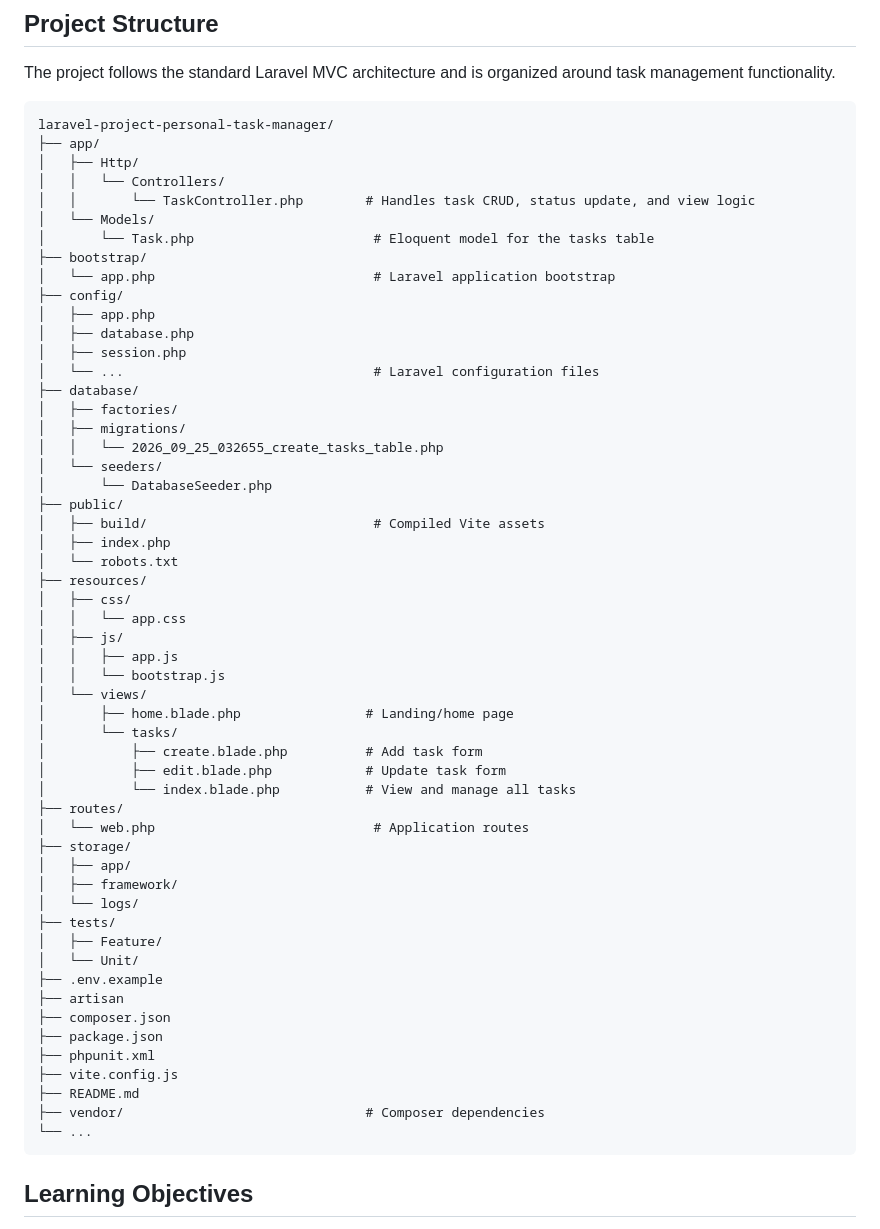
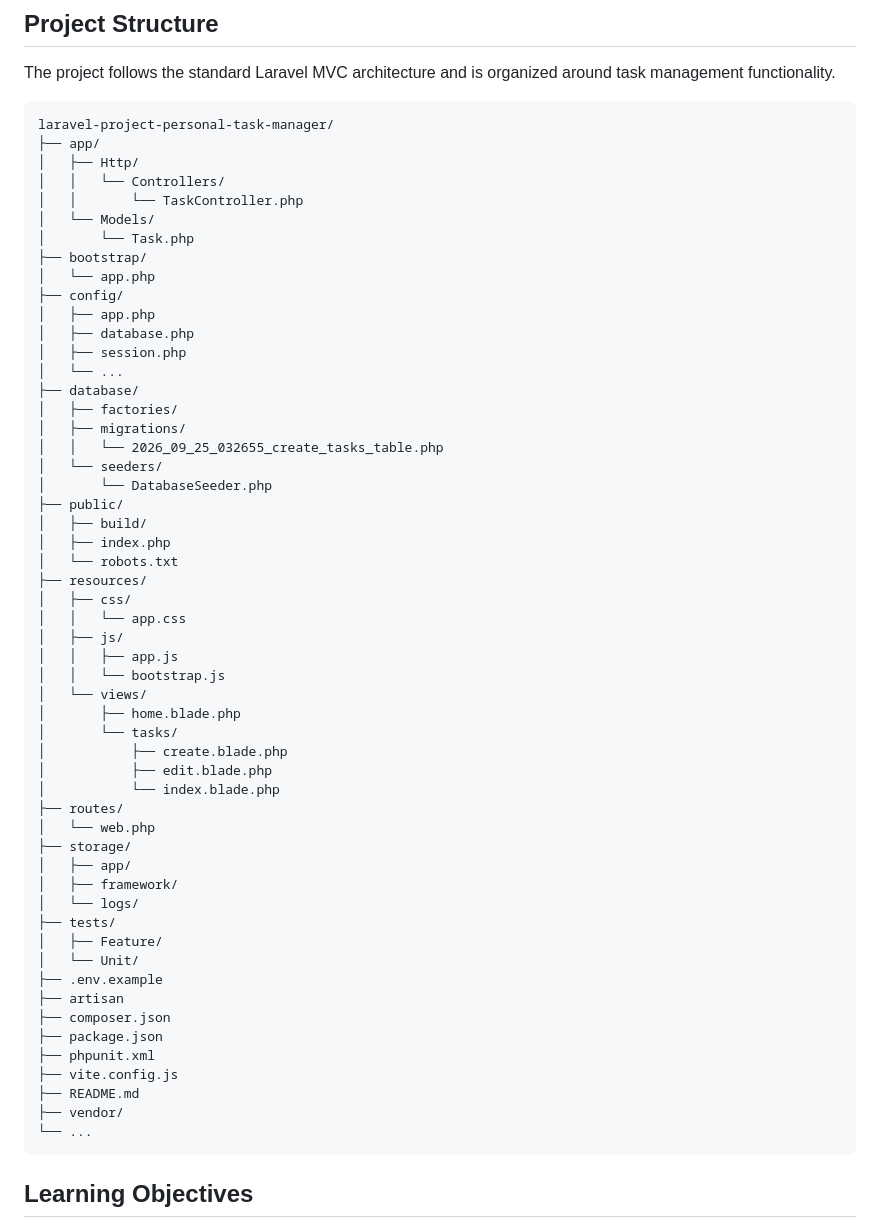
Before and after one commit to haroeh05/laravel-project-personal-task-manager, a Markdown page: README.md, the part around the change. GitHub-like rendering.

````diff
--- a/README.md
+++ b/README.md
@@ -113,16 +113,16 @@ laravel-project-personal-task-manager/
 ├── app/
 │   ├── Http/
 │   │   └── Controllers/
-│   │       └── TaskController.php        # Handles task CRUD, status update, and view logic
+│   │       └── TaskController.php
 │   └── Models/
-│       └── Task.php                       # Eloquent model for the tasks table
+│       └── Task.php
 ├── bootstrap/
-│   └── app.php                            # Laravel application bootstrap
+│   └── app.php
 ├── config/
 │   ├── app.php
 │   ├── database.php
 │   ├── session.php
-│   └── ...                                # Laravel configuration files
+│   └── ...
 ├── database/
 │   ├── factories/
 │   ├── migrations/
@@ -130,7 +130,7 @@ laravel-project-personal-task-manager/
 │   └── seeders/
 │       └── DatabaseSeeder.php
 ├── public/
-│   ├── build/                             # Compiled Vite assets
+│   ├── build/
 │   ├── index.php
 │   └── robots.txt
 ├── resources/
@@ -140,13 +140,13 @@ laravel-project-personal-task-manager/
 │   │   ├── app.js
 │   │   └── bootstrap.js
 │   └── views/
-│       ├── home.blade.php                # Landing/home page
+│       ├── home.blade.php
 │       └── tasks/
-│           ├── create.blade.php          # Add task form
-│           ├── edit.blade.php            # Update task form
-│           └── index.blade.php           # View and manage all tasks
+│           ├── create.blade.php
+│           ├── edit.blade.php
+│           └── index.blade.php
 ├── routes/
-│   └── web.php                            # Application routes
+│   └── web.php
 ├── storage/
 │   ├── app/
 │   ├── framework/
@@ -161,7 +161,7 @@ laravel-project-personal-task-manager/
 ├── phpunit.xml
 ├── vite.config.js
 ├── README.md
-├── vendor/                               # Composer dependencies
+├── vendor/
 └── ...
 ```
 
````
